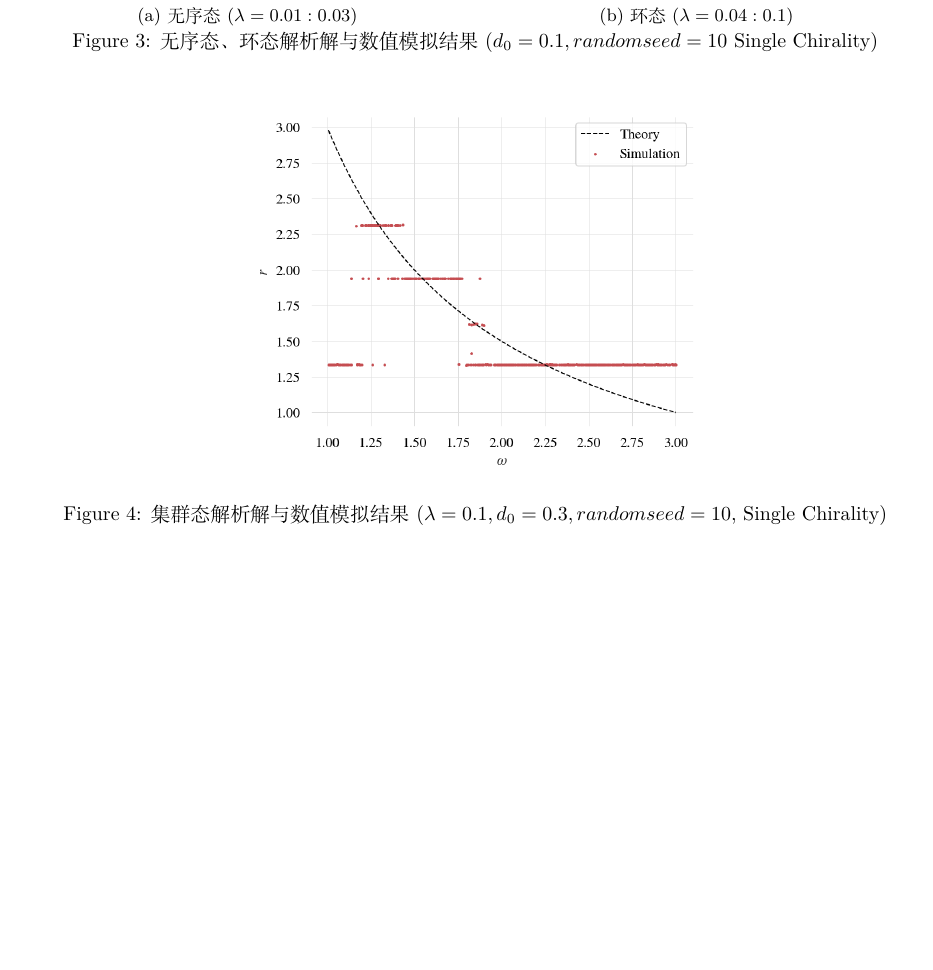
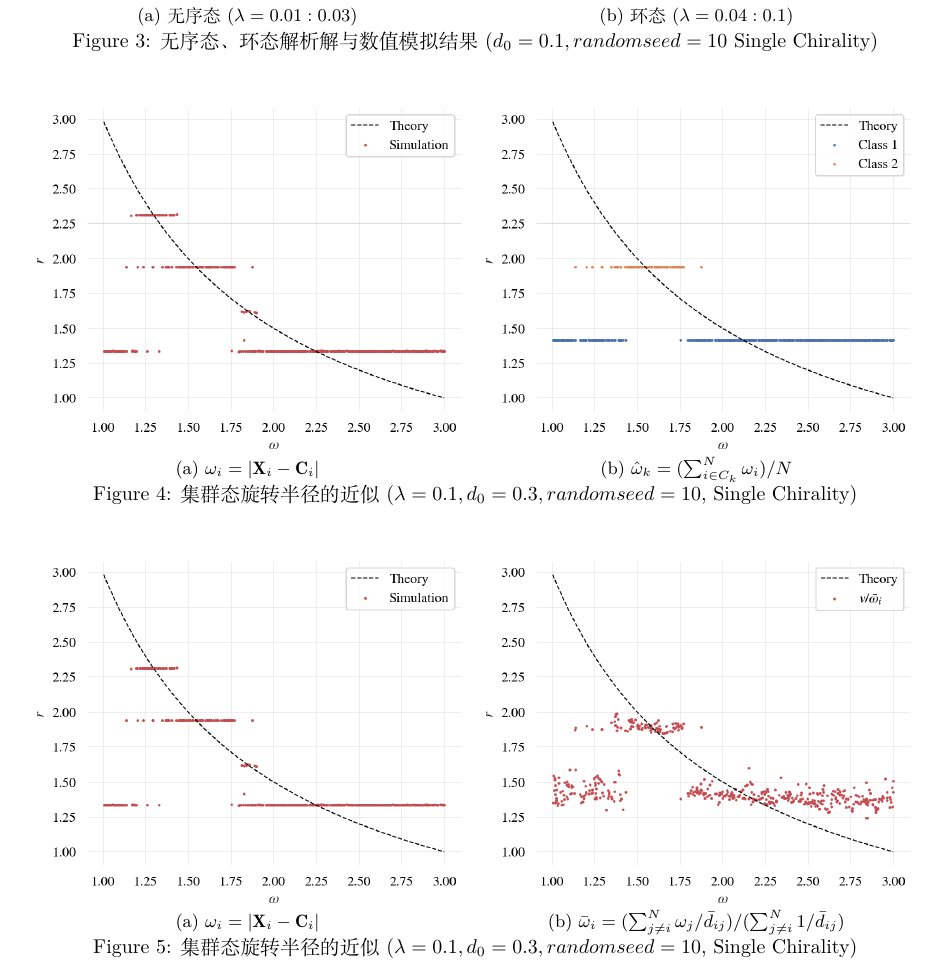
Before and after one commit to Than-Mark/ms-doc, a LaTeX document ([PJT_XYX] Spatial groups and cyclic oscillations/徐旖欣工作_陆羿辰总结汇报.tex): part of page 4 of 17 before the commit and part of page 4 of 18 after it, cut so that both start at the same text, the shorter picture padded with empty space. Compiled offline with XeLaTeX.

Commit message:
some update

```diff
--- a/[PJT_XYX] Spatial groups and cyclic oscillations/徐旖欣工作_陆羿辰总结汇报.tex
+++ b/[PJT_XYX] Spatial groups and cyclic oscillations/徐旖欣工作_陆羿辰总结汇报.tex
@@ -182,14 +182,41 @@ $$
 	\label{fig:fig21.2}
 \end{figure}
 
-% SwarmStateRadius.png
 \begin{figure}[H]
 	\centering
-	\includegraphics[width=0.5\textwidth]{./figs/SwarmStateRadius.png}
-	\caption{集群态解析解与数值模拟结果 ($\lambda=0.1, d_0=0.3, random seed=10$, Single Chirality)}
+	\begin{subfigure}[b]{0.49\textwidth}
+		\includegraphics[width=\textwidth]{./figs/SwarmStateRadius.png}
+		\vspace{-1cm}
+		\caption{$\omega_i = \left| \mathbf{X}_i - \mathbf{C}_i\right|$}
+	\end{subfigure}
+	% \hfill
+	\begin{subfigure}[b]{0.49\textwidth}
+		\includegraphics[width=\textwidth]{./figs/classMeanOmegaRadius.png}
+		\vspace{-1cm}
+		\caption{$\hat{\omega}_k = (\sum\nolimits_{i \in C_k}^N{\omega _i}) / N$}
+	\end{subfigure}
+	\vspace{-0.5cm}
+	\caption{集群态旋转半径的近似 ($\lambda=0.1, d_0=0.3, random seed=10$, Single Chirality)}
+	\label{fig:fig21.4}
+\end{figure}
+
+\begin{figure}[H]
+	\centering
+	\begin{subfigure}[b]{0.49\textwidth}
+		\includegraphics[width=\textwidth]{./figs/SwarmStateRadius.png}
+		\vspace{-1cm}
+		\caption{$\omega_i = \left| \mathbf{X}_i - \mathbf{C}_i\right|$}
+	\end{subfigure}
+	% \hfill
+	\begin{subfigure}[b]{0.49\textwidth}
+		\includegraphics[width=\textwidth]{./figs/wgtOmegaRadius.png}
+		\vspace{-1cm}
+		\caption{$\bar{\omega}_i = (\sum\nolimits_{j\ne i}^N{\omega _j/\bar{d}_{ij}}) / (\sum\nolimits_{j\ne i}^N{1/\bar{d}_{ij}})$}
+	\end{subfigure}
+	\vspace{-0.5cm}
+	\caption{集群态旋转半径的近似 ($\lambda=0.1, d_0=0.3, random seed=10$, Single Chirality)}
 	\label{fig:fig21.3}
 \end{figure}
-
 
 \subsection{考虑相互作用$\lambda$，耦合距离$d_0$ ($\{A_ij\}$，注意是时变的)}
 
```
Also changed, not shown: [PJT_XYX] Spatial groups and cyclic oscillations/figs/RingStateRadios.png, [PJT_XYX] Spatial groups and cyclic oscillations/figs/classMeanOmegaRadius.png (added), [PJT_XYX] Spatial groups and cyclic oscillations/figs/wgtOmegaRadius.png (added), [PJT_XYX] Spatial groups and cyclic oscillations/徐旖欣工作_陆羿辰总结汇报.tex (2 more changed lines), 4 other files.
